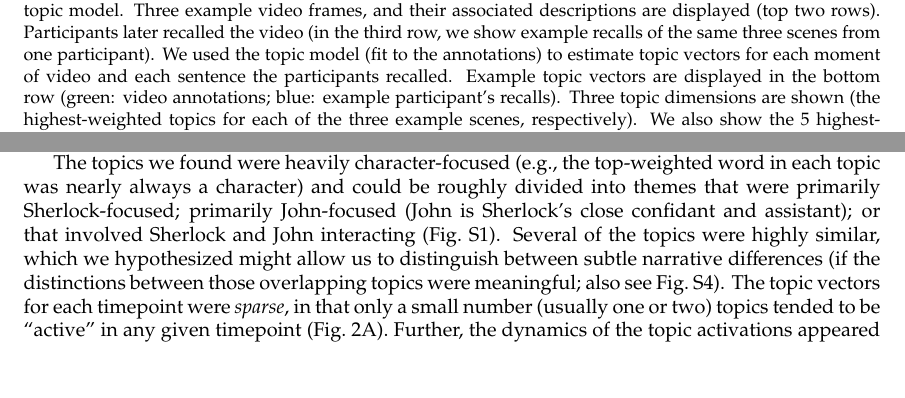
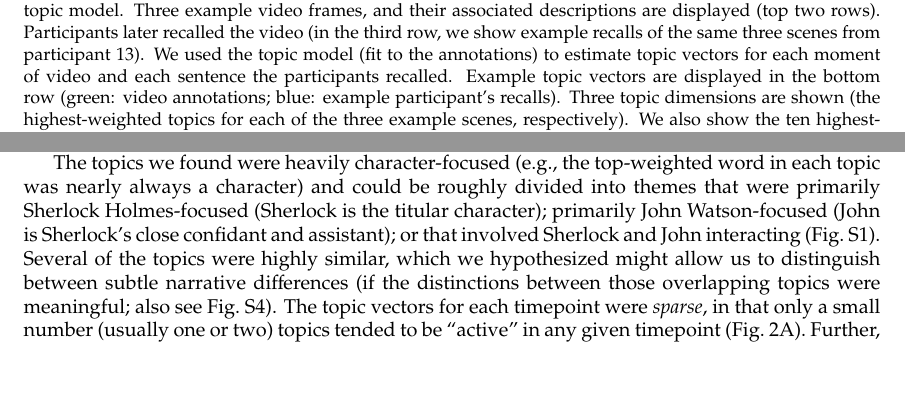
Before and after one commit to ContextLab/sherlock-topic-model-paper, a LaTeX paper (paper/main.tex): two parts of page 3 of 13, joined at a grey line, cut so that both start at the same text. Compiled offline with pdfLaTeX; a missing bibliography style is replaced by a similar one.

Commit message:
updated figs, still working on methods

```diff
--- a/paper/main.tex
+++ b/paper/main.tex
@@ -48,11 +48,11 @@ To characterize the gists of the \textit{Sherlock} episode participants watched
 \begin{figure}[tp]
 \centering
 \includegraphics[width=1\textwidth]{figs/schematic}
-\caption{\small \textbf{Methods overview.} We used hand-annotated descriptions of each moment of video to fit a topic model.  Three example video frames, and their associated descriptions are displayed (top two rows).  Participants later recalled the video (in the third row, we show example recalls of the same three scenes from one participant).  We used the topic model (fit to the annotations) to estimate topic vectors for each moment of video and each sentence the participants recalled.  Example topic vectors are displayed in the bottom row (green: video annotations; blue: example participant's recalls).  Three topic dimensions are shown (the highest-weighted topics for each of the three example scenes, respectively).  We also show the 5 highest-weighted words for each topic.  Figure~\topics~provides a full list of the top 10 words from each of the discovered topics.}
+\caption{\small \textbf{Methods overview.} We used hand-annotated descriptions of each moment of video to fit a topic model.  Three example video frames, and their associated descriptions are displayed (top two rows).  Participants later recalled the video (in the third row, we show example recalls of the same three scenes from participant 13).  We used the topic model (fit to the annotations) to estimate topic vectors for each moment of video and each sentence the participants recalled.  Example topic vectors are displayed in the bottom row (green: video annotations; blue: example participant's recalls).  Three topic dimensions are shown (the highest-weighted topics for each of the three example scenes, respectively).  We also show the ten highest-weighted words for each topic.  Figure~\topics~provides a full list of the top 10 words from each of the discovered topics.}
 \label{fig:schematic}
 \end{figure}
 
-The topics we found were heavily character-focused (e.g., the top-weighted word in each topic was nearly always a character) and could be roughly divided into themes that were primarily Sherlock-focused; primarily John-focused (John is Sherlock's close confidant and assistant); or that involved Sherlock and John interacting (Fig.~\topics).  Several of the topics were highly similar, which we hypothesized might allow us to distinguish between subtle narrative differences (if the distinctions between those overlapping topics were meaningful; also see Fig.~\featureimportance).  The topic vectors for each timepoint were \textit{sparse}, in that only a small number (usually one or two) topics tended to be ``active'' in any given timepoint (Fig.~\ref{fig:model}A).  Further, the dynamics of the topic activations appeared to exhibit \textit{persistance} (i.e., given that a topic was active in one timepoint, it was likely to be active in the following timepoint) along with \textit{occasional rapid changes} (i.e., occasionally topics would appear to spring into or out of existence).  These two properties of the topic dynamics may be seen in the block diagonal structure of the timepoint-by-timepoint correlation matrix (Fig.~\ref{fig:model}B).  Following \cite{BaldEtal17}, we used a Hidden Markov Model (HMM) to identify the \textit{event boundaries} where the topic activations changed rapidly (i.e., at the boundaries of the blocks in the correlation matrix; event boundaries identified by the HMM are outlined in yellow).  Part of our model fitting procedure required selecting an appropriate number of ``events'' to segment the timeseries into.  We used an optimization procedure to identify the number of events that maximized within-event stability while also minimizing across-event correlations (see \textit{Methods} for additional details).  To create a stable ``summary'' of the video, we computed the average topic vector within each event (Fig.~\ref{fig:model}C).
+The topics we found were heavily character-focused (e.g., the top-weighted word in each topic was nearly always a character) and could be roughly divided into themes that were primarily Sherlock Holmes-focused (Sherlock is the titular character); primarily John Watson-focused (John is Sherlock's close confidant and assistant); or that involved Sherlock and John interacting (Fig.~\topics).  Several of the topics were highly similar, which we hypothesized might allow us to distinguish between subtle narrative differences (if the distinctions between those overlapping topics were meaningful; also see Fig.~\featureimportance).  The topic vectors for each timepoint were \textit{sparse}, in that only a small number (usually one or two) topics tended to be ``active'' in any given timepoint (Fig.~\ref{fig:model}A).  Further, the dynamics of the topic activations appeared to exhibit \textit{persistance} (i.e., given that a topic was active in one timepoint, it was likely to be active in the following timepoint) along with \textit{occasional rapid changes} (i.e., occasionally topics would appear to spring into or out of existence).  These two properties of the topic dynamics may be seen in the block diagonal structure of the timepoint-by-timepoint correlation matrix (Fig.~\ref{fig:model}B).  Following \cite{BaldEtal17}, we used a Hidden Markov Model (HMM) to identify the \textit{event boundaries} where the topic activations changed rapidly (i.e., at the boundaries of the blocks in the correlation matrix; event boundaries identified by the HMM are outlined in yellow).  Part of our model fitting procedure required selecting an appropriate number of ``events'' to segment the timeseries into.  We used an optimization procedure to identify the number of events that maximized within-event stability while also minimizing across-event correlations (see \textit{Methods} for additional details).  To create a stable ``summary'' of the video, we computed the average topic vector within each event (Fig.~\ref{fig:model}C).
 
 \begin{figure}[tp]
 \centering
```
Also changed, not shown: paper/figs/eventseg.pdf, paper/figs/topic_words.pdf, 2 other files.
